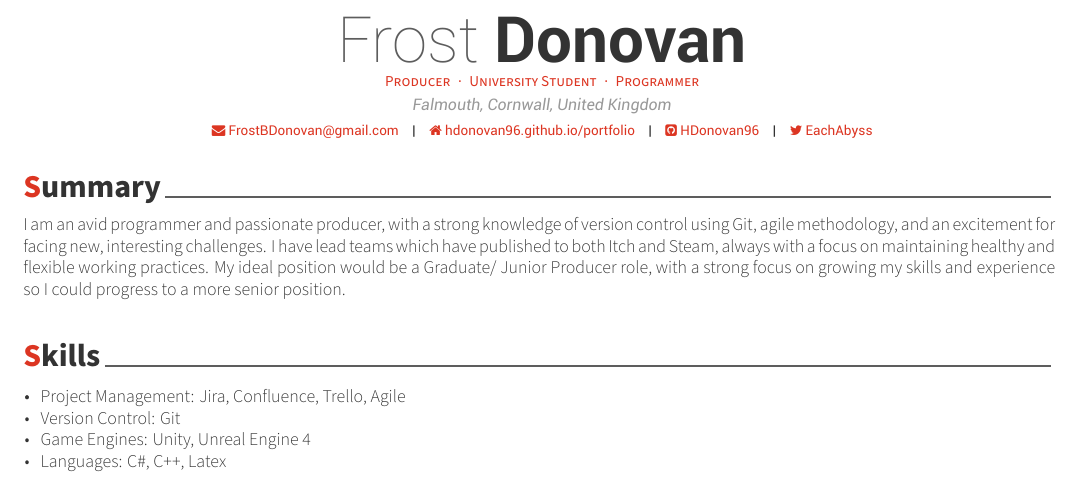
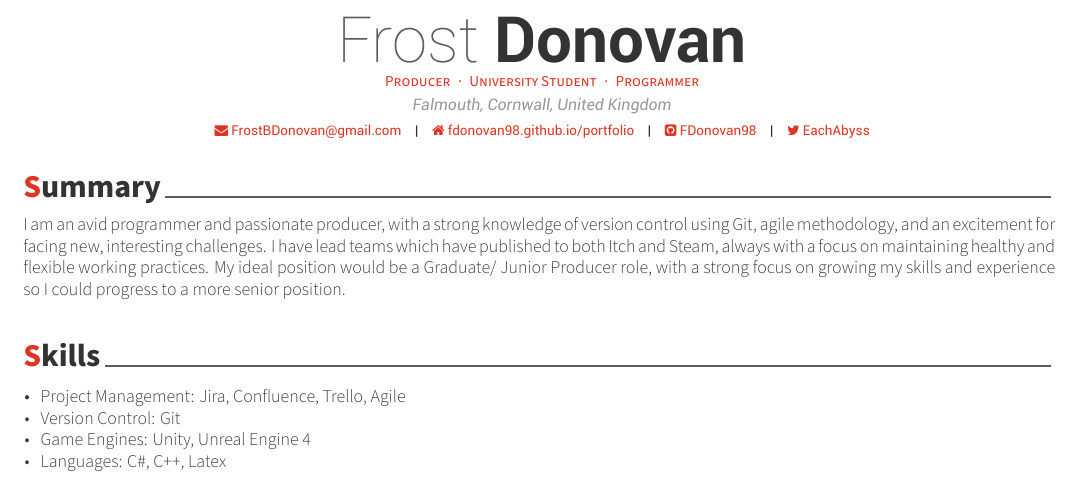
Before and after one commit to FDonovan98/Resume, a LaTeX CV (resume.tex): part of the page, cut so that both start at the same text. Compiled offline with XeLaTeX.

Commit message:
Updated github details

```diff
--- a/resume.tex
+++ b/resume.tex
@@ -64,8 +64,8 @@
 
 % \mobile{07747 596 167}
 \email{FrostBDonovan@gmail.com}
-\homepage{hdonovan96.github.io/portfolio}
-\github{HDonovan96}
+\homepage{fdonovan98.github.io/portfolio}
+\github{FDonovan98}
 % \linkedin{posquit0}
 % \gitlab{gitlab-id}
 % \stackoverflow{SO-id}{SO-name}
```
Also changed, not shown: resume.pdf.
